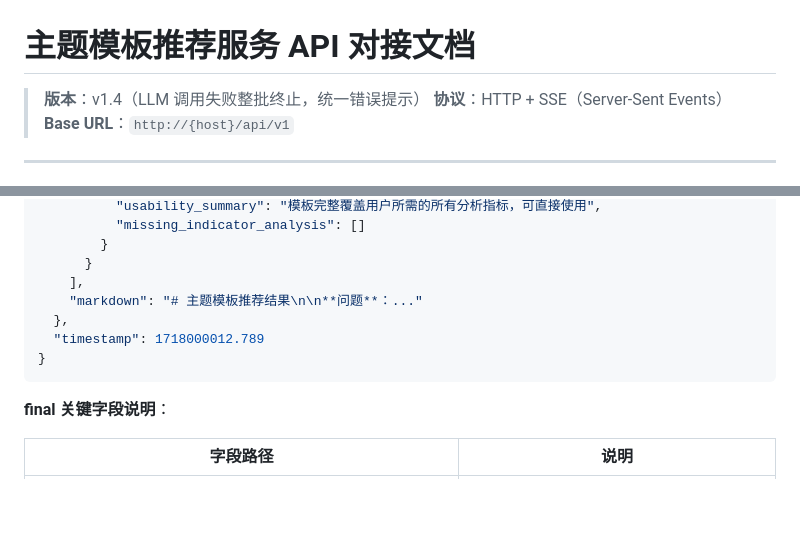
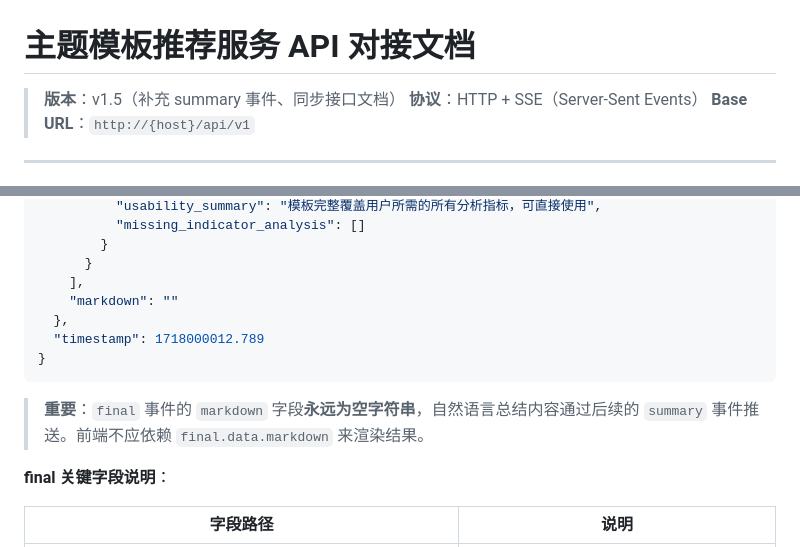
Before and after one commit to zzc-cloud/theme-template-recommendation, a Markdown page: agent-service/API.md, 2 parts joined by grey strips. GitHub-like rendering; blank space fills up the shorter version.

````diff
--- a/agent-service/API.md
+++ b/agent-service/API.md
@@ -1,6 +1,6 @@
 # 主题模板推荐服务 API 对接文档
 
-> **版本**：v1.4（LLM 调用失败整批终止，统一错误提示）
+> **版本**：v1.5（补充 summary 事件、同步接口文档）
 > **协议**：HTTP + SSE（Server-Sent Events）
 > **Base URL**：`http://{host}/api/v1`
 
@@ -428,11 +451,13 @@ Content-Type: application/json
         }
       }
     ],
-    "markdown": "# 主题模板推荐结果\n\n**问题**：..."
+    "markdown": ""
   },
   "timestamp": 1718000012.789
 }
 ```
+
+> **重要**：`final` 事件的 `markdown` 字段**永远为空字符串**，自然语言总结内容通过后续的 `summary` 事件推送。前端不应依赖 `final.data.markdown` 来渲染结果。
 
 **final 关键字段说明**：
 
````
Also changed, not shown: other parts of agent-service/API.md (+66 -9 lines).
